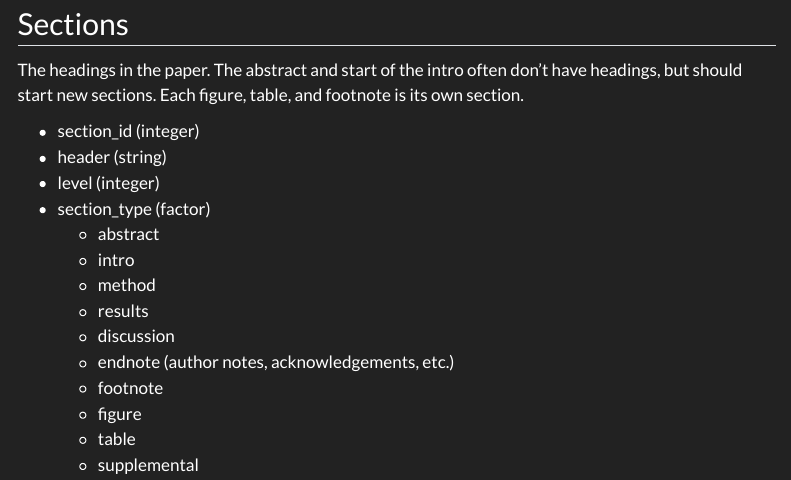
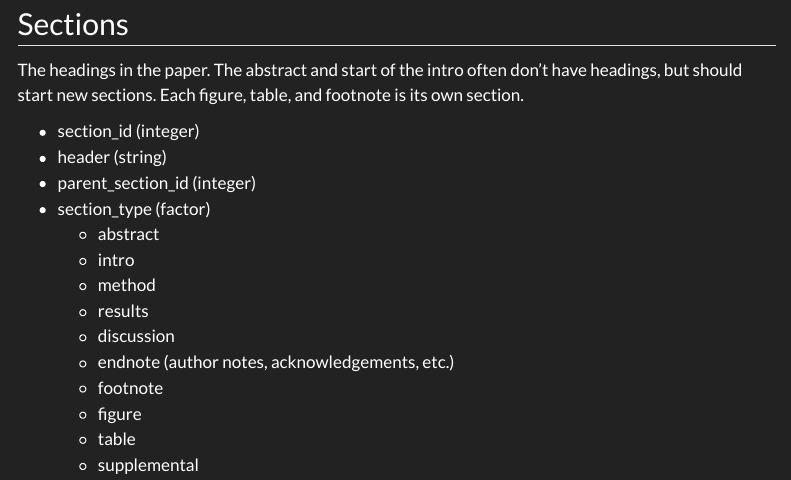
Before and after one commit to scienceverse/bibr, a Quarto document (history/metacheck_paper_structure.qmd): the page in a window 1100 px wide, from 1630 px down. Rendered offline with R 4.5, knitr and Pandoc in place of Quarto, with nearby package versions; some code elsewhere in the file could not run offline; menus at the side of the page are left out.

Commit message:
Update metacheck_paper_structure.qmd
Change sections:level to parent_section_id

Reapplied the historical paper-structure document from development commit 6c77b051a163fecf6a2205c1384ce6e4581aedf1 to the public archive, preserving the original author and author date. No private ancestor history is included.

```diff
--- a/history/metacheck_paper_structure.qmd
+++ b/history/metacheck_paper_structure.qmd
@@ -76,7 +76,7 @@ The headings in the paper. The abstract and start of the intro often don't have
 
 - section_id (integer)
 - header (string)
-- level (integer)
+- parent_section_id (integer)
 - section_type (factor)
   - abstract
   - intro
```
Also changed, not shown: history/metacheck_paper_structure.qmd (1 more changed lines).
